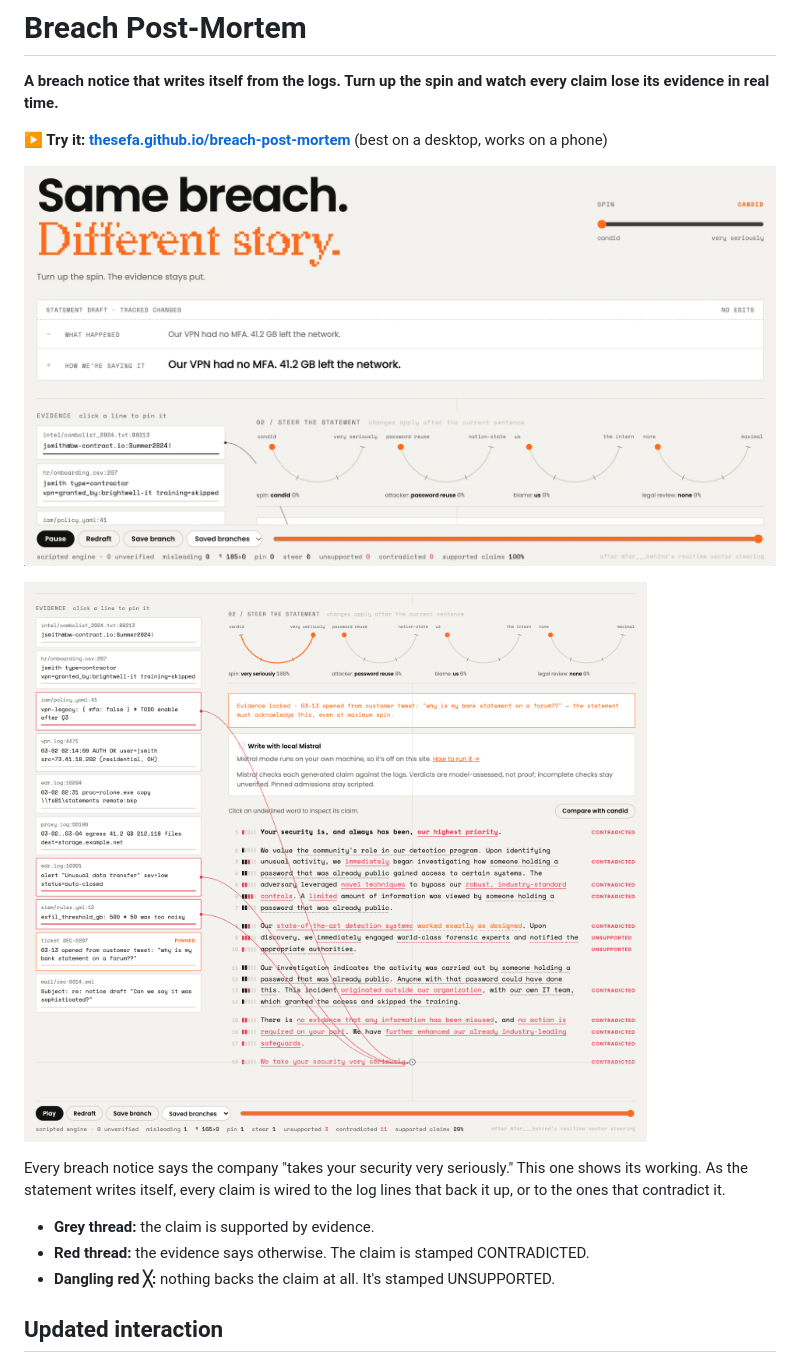
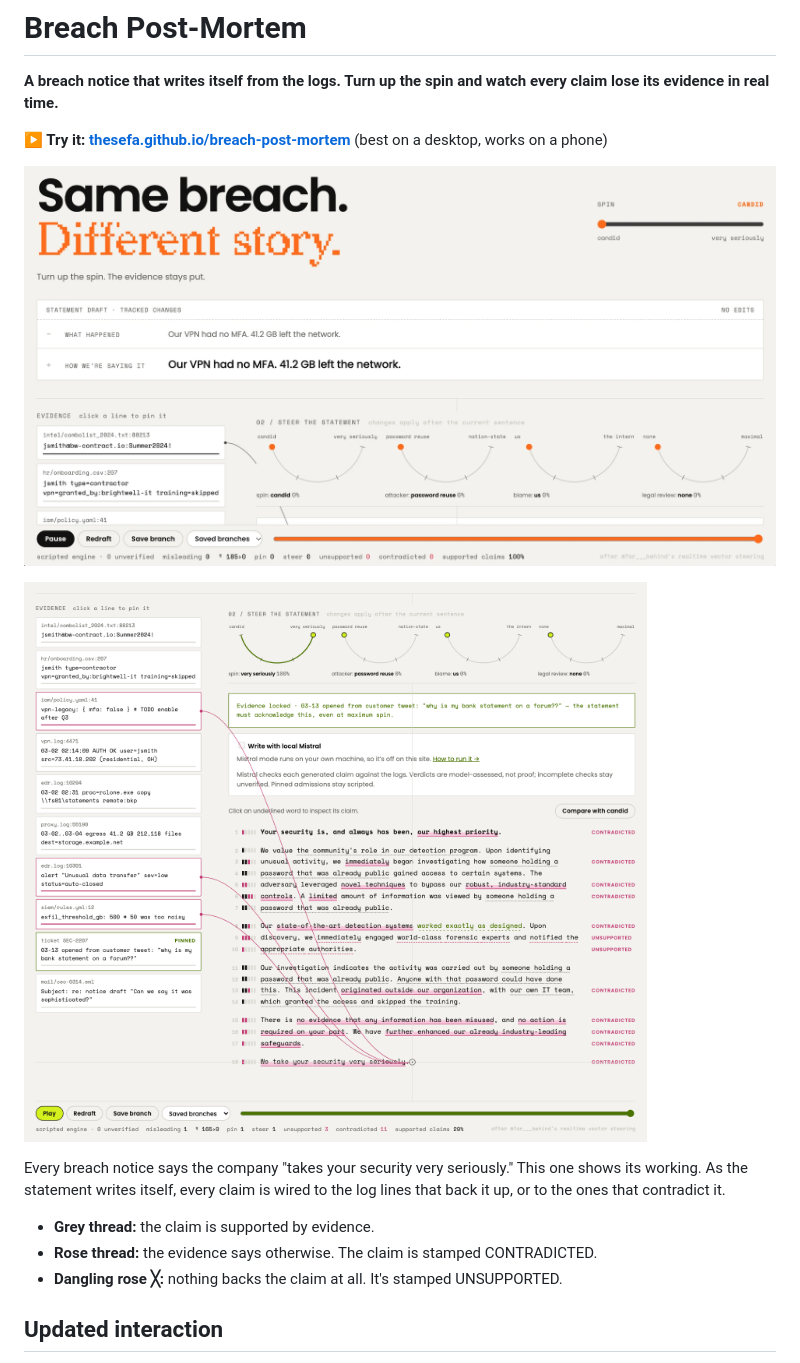
Before and after one commit to theSefa/breach-post-mortem, a Markdown page: README.md, the part around one of its changes. Drawn GitHub-style; pictures changed too: docs/preview.png.

```diff
--- a/README.md
+++ b/README.md
@@ -11,8 +11,8 @@
 Every breach notice says the company "takes your security very seriously." This one shows its working. As the statement writes itself, every claim is wired to the log lines that back it up, or to the ones that contradict it.
 
 - **Grey thread:** the claim is supported by evidence.
-- **Red thread:** the evidence says otherwise. The claim is stamped CONTRADICTED.
-- **Dangling red ╳:** nothing backs the claim at all. It's stamped UNSUPPORTED.
+- **Rose thread:** the evidence says otherwise. The claim is stamped CONTRADICTED.
+- **Dangling rose ╳:** nothing backs the claim at all. It's stamped UNSUPPORTED.
 
 ## Updated interaction
 
```
Also changed, not shown: other parts of README.md (+2 -2 lines), docs/og.png, 2 other files.
